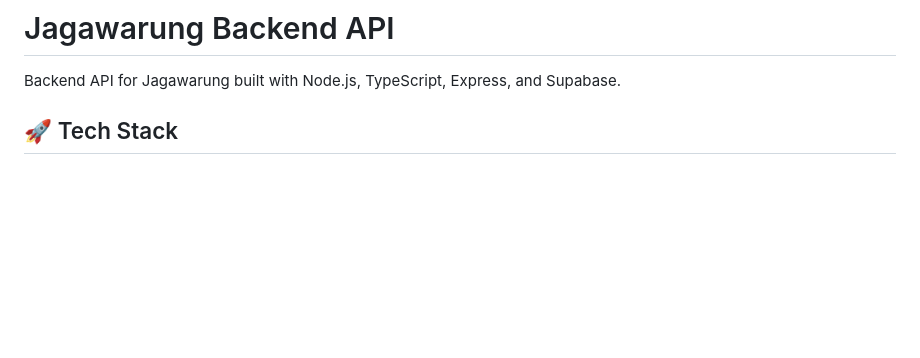
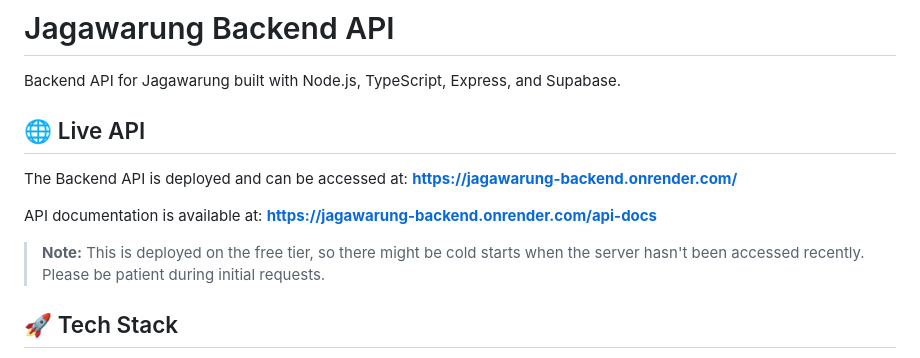
Before and after one commit to Juara-1/jagawarung-backend, a Markdown page: README.md, the part around one of its changes. Drawn GitHub-style; blank space fills up the shorter version.

Commit message:
docs(readme): add live API section

```diff
--- a/README.md
+++ b/README.md
@@ -1,6 +1,14 @@
 # Jagawarung Backend API
 
 Backend API for Jagawarung built with Node.js, TypeScript, Express, and Supabase.
+
+## 🌐 Live API
+
+The Backend API is deployed and can be accessed at: **https://jagawarung-backend.onrender.com/**
+
+API documentation is available at: **https://jagawarung-backend.onrender.com/api-docs**
+
+> **Note:** This is deployed on the free tier, so there might be cold starts when the server hasn't been accessed recently. Please be patient during initial requests.
 
 ## 🚀 Tech Stack
 
```
Also changed, not shown: other parts of README.md (+1 -1 lines).
